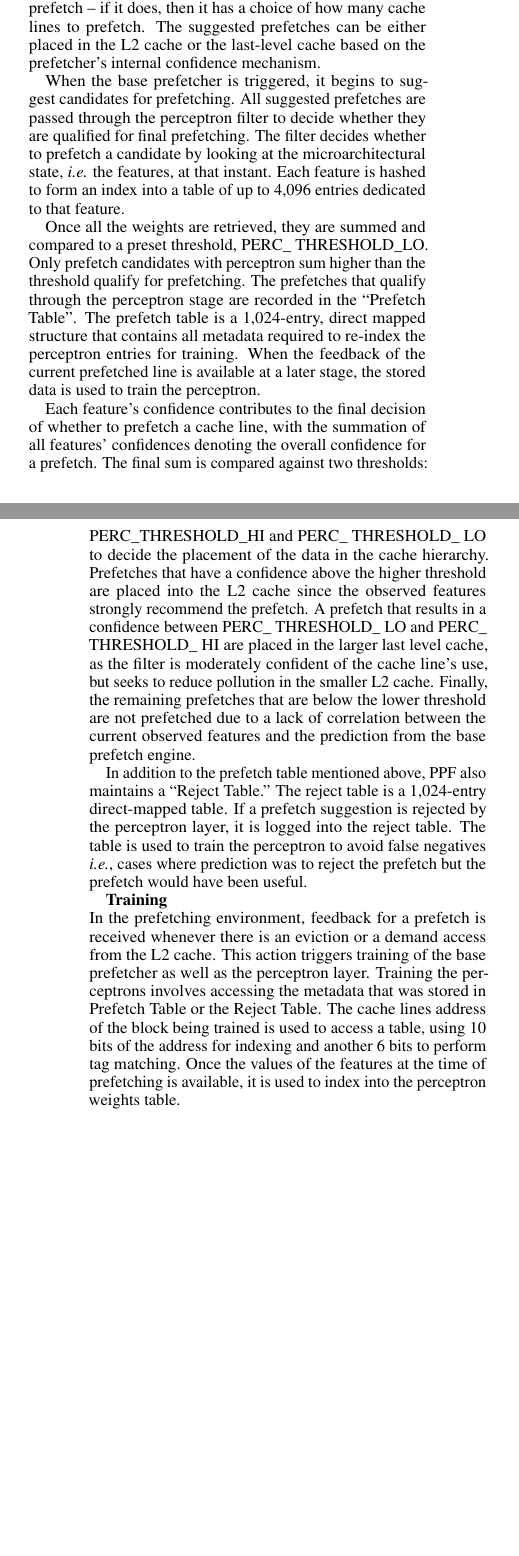
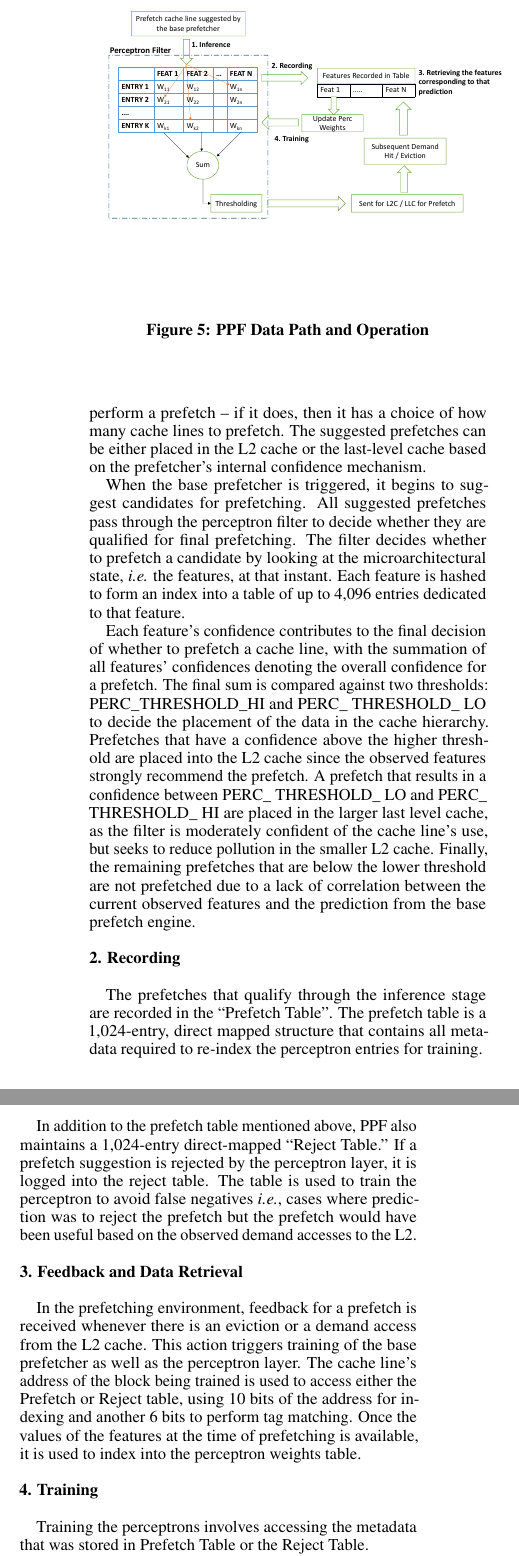
Before and after one commit to eshanbhatia22/PPF_Paper_Published_Version, a LaTeX paper (main.tex, which reads design_arch.tex): two parts of the columns of pages 4 and 5 of 13 before the commit and two parts of the columns of page 5 of 13 after it, joined at a grey line, cut at the place of the change, the shorter picture padded with empty space. Compiled offline with pdfLaTeX.

Commit message:
Updated 3.1 to be centered around figure discussion

```diff
--- a/design_arch.tex
+++ b/design_arch.tex
@@ -58,0 +62,3 @@ index achieves a good trade-off between hardware overheads and accuracy.
+  \includegraphics[width=9cm]{Datapath.pdf}
+    \label{fig:PPF_Datapath}
+  \caption{PPF Data Path and Operation}
@@ -68,83 +75,56 @@ prefetch.  The suggested prefetches can be either placed in the L2 cache or
 the last-level cache based on the prefetcher's internal confidence mechanism.
 
 When the base prefetcher is triggered, it begins to suggest candidates for
-prefetching.  All suggested prefetches are passed through the perceptron
+prefetching.  All suggested prefetches pass through the perceptron
 filter to decide whether they are qualified for final prefetching.  The filter
 decides whether to prefetch a candidate by looking at the microarchitectural
 state, \textit{i.e.} the features, at that instant.  Each feature is hashed to
 form an index into a table of up to 4,096 entries dedicated to that feature.
 
-Once all the weights are retrieved, they are summed and compared to a preset
-threshold, PERC\_ THRESHOLD\_LO.  Only prefetch candidates with perceptron sum
-higher than the threshold qualify for prefetching.  The prefetches that
-qualify through the perceptron stage are recorded in the ``Prefetch Table''.
-The prefetch table is a 1,024-entry, direct mapped structure that contains all
-metadata required to re-index the perceptron entries for training.  When the
-feedback of the current prefetched line is available at a later stage, the
-stored data is used to train the perceptron.
+Each feature's confidence contributes to
+the final decision of whether to prefetch a cache line, with the summation
+of all features' confidences denoting the overall confidence for a prefetch.
+The final sum is compared against two thresholds: PERC\_THRESHOLD\_HI and
+PERC\_ THRESHOLD\_ LO to decide the placement of the data in the cache
+hierarchy. Prefetches that have a confidence above the higher threshold
+are placed into the L2 cache since the observed features strongly recommend
+the prefetch. A prefetch that results in a confidence between
+PERC\_ THRESHOLD\_ LO and PERC\_ THRESHOLD\_ HI are placed in the larger
+last level cache, as the filter is moderately confident of the cache line's
+use, but seeks to reduce pollution in the smaller L2 cache. Finally, the
+remaining prefetches that are below the lower threshold are not prefetched
+due to a lack of correlation between the current observed features and
+the prediction from the base prefetch engine.\newline
 
-%\pg{this discussion below has redundancy and doesn't flow well.
-%  Rework it}
 
-Each feature's confidence contributes to the final decision of whether to
-prefetch a cache line, with the summation of all features' confidences
-denoting the overall confidence for a prefetch.  The final sum is compared
-against two thresholds: PERC\_THRESHOLD\_HI and  PERC\_ THRESHOLD\_ LO to
-decide the placement of the data in the cache hierarchy. Prefetches that have
-a confidence above the higher threshold are placed into the L2 cache since the
-observed features strongly recommend  the prefetch. A prefetch that results in
-a confidence between PERC\_ THRESHOLD\_ LO and PERC\_ THRESHOLD\_ HI are
-placed in the larger last level cache, as the filter is moderately confident
-of the cache line's use, but seeks to reduce pollution in the smaller L2
-cache. Finally, the remaining prefetches that are below the lower threshold
-are not prefetched due to a lack of correlation between the current observed
-features and the prediction from the base prefetch engine.
+\noindent{\textbf{2. Recording}}\newline
 
-%GAC: The section's previous contents are below, in case the above
-%rewritten work is not what we were looking for in terms of a rewording
-%
-%The perceptron sum can be considered the sum of the individual
-%contribution of a feature.  The value of each contribution corresponds
-%to a feature's confidence in the final decision on whether to prefetch
-%a cache line. By summing the individual contributions, the final
-%perceptron sum denotes the overall confidence for that prefetch
-%suggestion.  By comparing the perceptron sum to two different
-%thresholds, we divide the confidence scale of the prefetch suggestion
-%into three bins. The first bin corresponds to the lowest confidence
-%and leads to prefetch candidate being rejected.  The next bin
-%corresponds to prefetches with a moderate confidence level.  This bin
-%prefetches directly to fill the bigger last level cache and prevents
-%polluting the smaller L2 Cache.  The highest confidence prefetches are
-%filled in the L2 cache.
-%
-%
-%The sum of the perceptron weights are also used to decide whether to
-%place the data in the L2 or the last level cache.  All prefetch
-%candidates that are qualified until this stage are compared against
-%PERC\_THRESHOLD\_HI to decide the fill level. The two thresholds:
-%PERC\_THRESHOLD\_\_LO and PERC \_THRESHOLD\_HI are empirically set.
+The prefetches that qualify through the inference stage are recorded in the
+``Prefetch Table''. The prefetch table is a 1,024-entry, direct mapped
+structure that contains all metadata required to re-index the perceptron
+entries for training.
 
-In addition to the prefetch table mentioned above, PPF also maintains a
-``Reject Table.''  The reject table is a 1,024-entry direct-mapped table.
-If a prefetch suggestion is rejected by the perceptron layer, it is logged
-into the reject table.  The table is used to train the perceptron to avoid
-false negatives \textit{i.e.}, cases where prediction was to reject the
-prefetch but the prefetch would have been useful.
+In addition to the prefetch table mentioned above,
+PPF also maintains a 1,024-entry direct-mapped ``Reject Table.''
+If a prefetch suggestion is rejected by the perceptron layer, it is logged into
+the reject table. The table is used to train the perceptron to avoid false negatives
+\textit{i.e.}, cases where prediction was to reject the prefetch but
+the prefetch would have been useful based on the observed demand accesses to the L2. \newline
 
-%As previously stated all the metadata describing the program state at the
-%instant of prefetching is stored in the Prefetch Table or the Reject Table.
-%This information is useful when the perceptron needs to be updated
-%subsequently.
+\noindent{\textbf{3. Feedback and Data Retrieval}} \newline
 
-\textbf{Training}\newline In the prefetching environment, feedback for a
-prefetch is received whenever there is an eviction or a demand access from the
-L2 cache.  This action triggers training of the base prefetcher as well as the
-perceptron layer.  Training the perceptrons involves accessing the metadata
-that was stored in Prefetch Table or the Reject Table.  The cache lines
-address of the block being trained is used to access a table, using 10 bits of
-the address for indexing and another 6 bits to perform tag matching.  Once the
-values of the features at the time of prefetching is available, it is used to
-index into the perceptron weights table.
+In the prefetching environment, feedback for a prefetch is received whenever
+there is an eviction or a demand access from the L2 cache. This action
+triggers training of the base prefetcher as well as the perceptron layer.
+The cache line's address of the block being trained is used to access either the Prefetch
+or Reject table, using 10 bits of the address for indexing and another 6 bits to
+perform tag matching.  Once the values of the features at the time of prefetching is available,
+it is used to index into the perceptron weights table. \newline
+
+\noindent{\textbf{4. Training}}\newline
+
+Training the perceptrons involves accessing the metadata
+that was stored in Prefetch Table or the Reject Table.
 
 If the demanded block that triggers the training was tagged as a valid
 prefetch in the prefetch table, then the earlier prefetch prediction was
```
Also changed, not shown: design_arch.tex (183 more changed lines).
